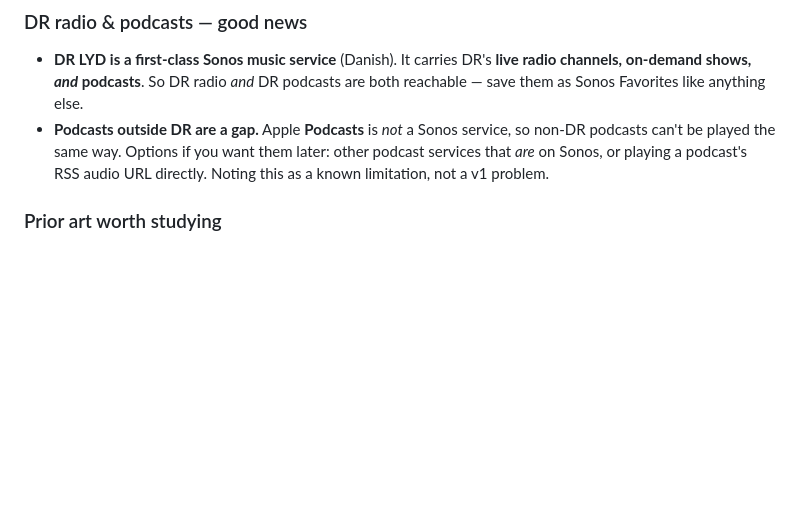
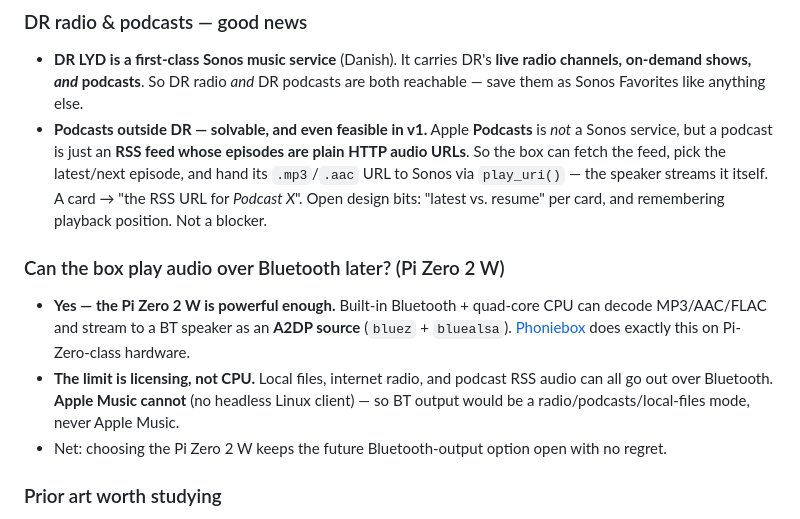
Before and after one commit to alexanderjasper/music-box, a Markdown page: README.md, the part around the change. Rendered like a GitHub page; blank space fills up the shorter version.

Commit message:
Document non-DR podcast path and Pi Zero Bluetooth capability
Records two scoping answers so they aren't lost: non-DR podcasts are
reachable via RSS -> direct audio URL -> play_uri (works in v1 with no
Bluetooth), and the Pi Zero 2 W is capable of Bluetooth A2DP audio
output for a future mode. Both clarify that Apple Music's constraint is
licensing rather than horsepower, which keeps the hardware choice
regret-free.

Co-Authored-By: Claude Opus 4.8 (1M context) <noreply@anthropic.com>

```diff
--- a/README.md
+++ b/README.md
@@ -191,10 +191,23 @@ drop-in for Apple Music. ([Phoniebox] does BT this way, with local/Spotify audio
 - **DR LYD is a first-class Sonos music service** (Danish). It carries DR's **live
   radio channels, on-demand shows, _and_ podcasts**. So DR radio *and* DR podcasts
   are both reachable — save them as Sonos Favorites like anything else.
-- **Podcasts outside DR are a gap.** Apple **Podcasts** is *not* a Sonos service, so
-  non-DR podcasts can't be played the same way. Options if you want them later:
-  other podcast services that *are* on Sonos, or playing a podcast's RSS audio URL
-  directly. Noting this as a known limitation, not a v1 problem.
+- **Podcasts outside DR — solvable, and even feasible in v1.** Apple **Podcasts** is
+  *not* a Sonos service, but a podcast is just an **RSS feed whose episodes are plain
+  HTTP audio URLs**. So the box can fetch the feed, pick the latest/next episode, and
+  hand its `.mp3`/`.aac` URL to Sonos via `play_uri()` — the speaker streams it itself.
+  A card → "the RSS URL for *Podcast X*". Open design bits: "latest vs. resume" per
+  card, and remembering playback position. Not a blocker.
+
+### Can the box play audio over Bluetooth later? (Pi Zero 2 W)
+
+- **Yes — the Pi Zero 2 W is powerful enough.** Built-in Bluetooth + quad-core CPU can
+  decode MP3/AAC/FLAC and stream to a BT speaker as an **A2DP source** (`bluez` +
+  `bluealsa`). [Phoniebox] does exactly this on Pi-Zero-class hardware.
+- **The limit is licensing, not CPU.** Local files, internet radio, and podcast RSS
+  audio can all go out over Bluetooth. **Apple Music cannot** (no headless Linux
+  client) — so BT output would be a radio/podcasts/local-files mode, never Apple Music.
+- Net: choosing the Pi Zero 2 W keeps the future Bluetooth-output option open with no
+  regret.
 
 ### Prior art worth studying
 
```
